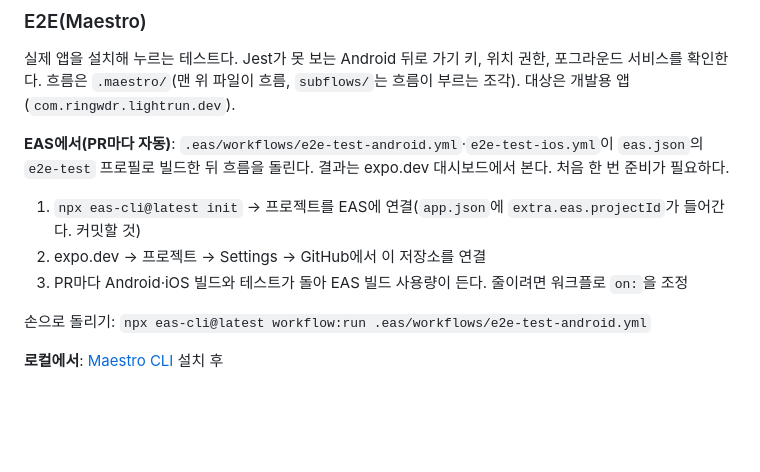
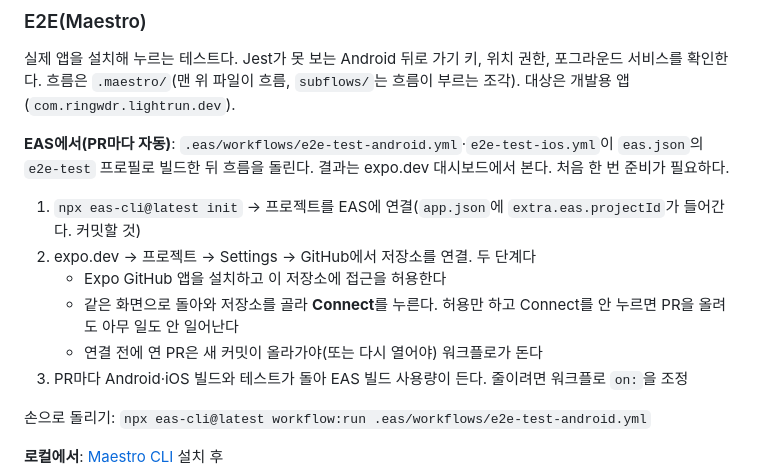
Before and after one commit to Ring-wdr/light-run, a Markdown page: README.md, the part around the change. GitHub-like rendering; blank space fills up the shorter version.

Commit message:
docs: EAS GitHub 연결은 앱 허용과 Connect 두 단계라는 것을 README에 적음
Co-Authored-By: Claude Opus 5.5 <noreply@anthropic.com>
Claude-Session: https://claude.ai/code/session_01CZnek4yxnLRdJAeYRrZhNn

```diff
--- a/README.md
+++ b/README.md
@@ -69,7 +69,10 @@ npx expo start --dev-client
 **EAS에서(PR마다 자동)**: `.eas/workflows/e2e-test-android.yml`·`e2e-test-ios.yml`이 `eas.json`의 `e2e-test` 프로필로
 빌드한 뒤 흐름을 돌린다. 결과는 expo.dev 대시보드에서 본다. 처음 한 번 준비가 필요하다.
 1. `npx eas-cli@latest init` → 프로젝트를 EAS에 연결(`app.json`에 `extra.eas.projectId`가 들어간다. 커밋할 것)
-2. expo.dev → 프로젝트 → Settings → GitHub에서 이 저장소를 연결
+2. expo.dev → 프로젝트 → Settings → GitHub에서 저장소를 연결. 두 단계다
+   - Expo GitHub 앱을 설치하고 이 저장소에 접근을 허용한다
+   - 같은 화면으로 돌아와 저장소를 골라 **Connect**를 누른다. 허용만 하고 Connect를 안 누르면 PR을 올려도 아무 일도 안 일어난다
+   - 연결 전에 연 PR은 새 커밋이 올라가야(또는 다시 열어야) 워크플로가 돈다
 3. PR마다 Android·iOS 빌드와 테스트가 돌아 EAS 빌드 사용량이 든다. 줄이려면 워크플로 `on:`을 조정
 
 손으로 돌리기: `npx eas-cli@latest workflow:run .eas/workflows/e2e-test-android.yml`
```
